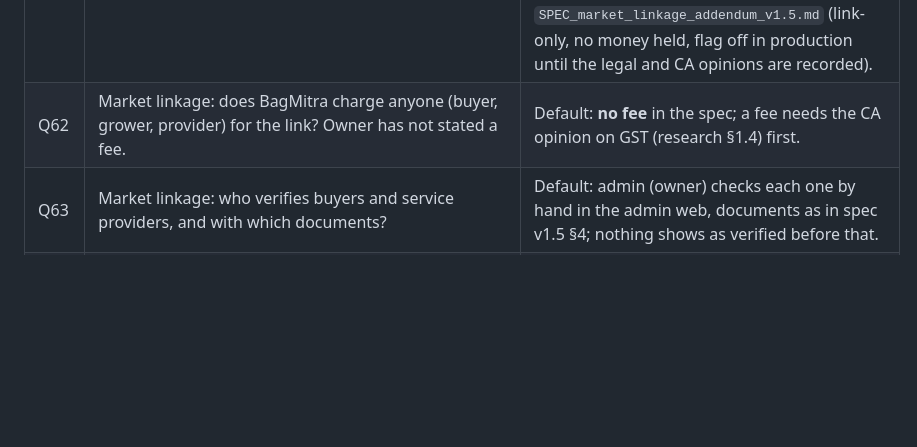
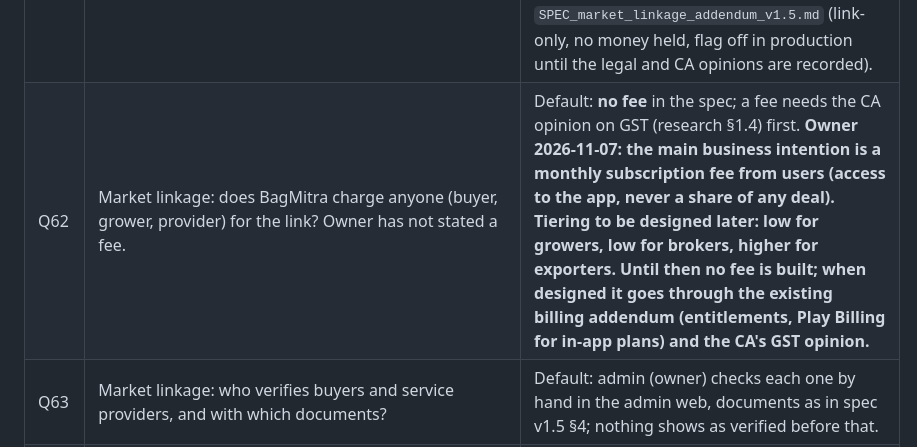
Before and after one commit to abhishekwasu-hue/BaghMitra, a Markdown page: docs/OPEN_QUESTIONS.md, the part around the change. Rendered like a GitHub page; blank space fills up the shorter version.

```diff
--- a/docs/OPEN_QUESTIONS.md
+++ b/docs/OPEN_QUESTIONS.md
@@ -69,7 +69,7 @@ Each item has a provisional default that the work proceeds on. Owner: answer inl
 | Q60 | Other fruit crops later (owner note 2026-11-07: "we may add other orchards; then we need prices for all of them"). | Noted, not built now. Prices are already per crop by config: `MARKET_COMMODITIES` maps our crop key to Agmarknet commodity names (exact names since 2026-11-07, e.g. "Pomegranate", "Banana", "Grapes", "Guava"), so a new crop needs only its key, its Agmarknet name(s) and the app's crop choice. Default: add when the owner names the crops. |
 | Q59 | Add-plot address (owner request): store it? | Default: **display only, not stored (Q53).** After a location fix or a walked boundary the add-block form shows "जवळचे ठिकाण: <place>, जि. <district>, <state> <PIN>" from the phone's own geocoder (`geocoding` plugin: Android Geocoder / iOS CLGeocoder, asked in the app language, no API key, no server of ours). It is not written to the database or the sync payload; offline / no result shows "ठिकाण जतन होईल. गावाचे नाव पाहण्यासाठी नेट सुरू ठेवून 'ठिकाण पुन्हा घ्या' दाबा." (positive wording per the owner rule; the requested "पत्ता मिळाला नाही…" fails the no-negative check) and saving is never blocked. The platform geocoder has no separate taluka field, so taluka is not shown. |
 | Q61 | Market linkage (owner request 2026-11-07): BagMitra as consultancy / middleman between growers and mandi traders (lot photos, marketing, transport, fair price). Which model — A listing + verified buyers, B managed facilitation with escrow and transport, or C trader (buy and resell)? Research: `research/MARKET_LINKAGE_RESEARCH.md`. | Default: **nothing built** until the owner picks a model (discuss-then-build; changes Q47 "no in-app trading or offers"). Before A or B goes live: written legal opinion on Maharashtra APMC Act s.6(2A) as substituted by Mah. 52 of 2025 (fruits outside the yard now need a s.5D licence or Market Committee permission), CA opinion on GST for the fee, and a licensed payment aggregator / bank escrow for B (RBI PA Directions 2025 bar a PA from running a marketplace). Owner to supply: today's santra farm-gate rates, on-tree sale terms, and 5–10 traders willing to try it. **Owner 2026-11-07: no capital — BagMitra only links growers and traders; transport, weighbridge etc. by local third parties that BagMitra organises; aim is more growers on the app.** Spec drafted: `SPEC_market_linkage_addendum_v1.5.md` (link-only, no money held, flag off in production until the legal and CA opinions are recorded). |
-| Q62 | Market linkage: does BagMitra charge anyone (buyer, grower, provider) for the link? Owner has not stated a fee. | Default: **no fee** in the spec; a fee needs the CA opinion on GST (research §1.4) first. |
+| Q62 | Market linkage: does BagMitra charge anyone (buyer, grower, provider) for the link? Owner has not stated a fee. | Default: **no fee** in the spec; a fee needs the CA opinion on GST (research §1.4) first. **Owner 2026-11-07: the main business intention is a monthly subscription fee from users (access to the app, never a share of any deal). Tiering to be designed later: low for growers, low for brokers, higher for exporters. Until then no fee is built; when designed it goes through the existing billing addendum (entitlements, Play Billing for in-app plans) and the CA's GST opinion.** |
 | Q63 | Market linkage: who verifies buyers and service providers, and with which documents? | Default: admin (owner) checks each one by hand in the admin web, documents as in spec v1.5 §4; nothing shows as verified before that. |
 | Q64 | Market linkage: who pays the broker's commission (owner states 2 % is usual) — grower, trader, or split? | **Owner 2026-11-07: not recorded at all.** The app never asks for, stores or shows a broker's commission or income (their private matter; tax / GST worries would make brokers avoid the app). Spec v1.5 §1.1, §3 step 5, §6, §7. |
 | Q65 | Market linkage: should the trader's onward sale (to a bigger trader on the spot, or dispatch to a mandi) also be listed in the app? | **Owner 2026-11-07: no.** What the trader does with the produce after buying it has nothing to do with BagMitra; the village story was background, not app rules. Removed from spec v1.5. |
```
Also changed, not shown: docs/SPEC_market_linkage_addendum_v1.5.md (+3 -0 lines).
